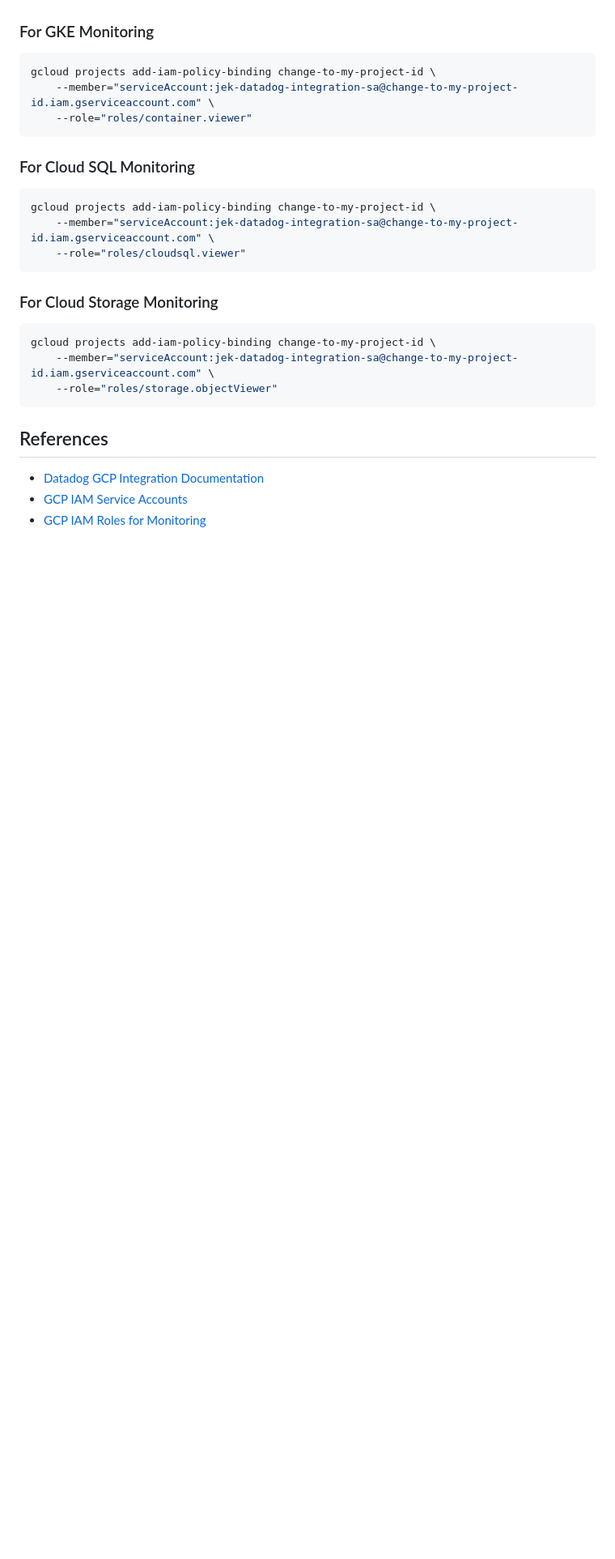
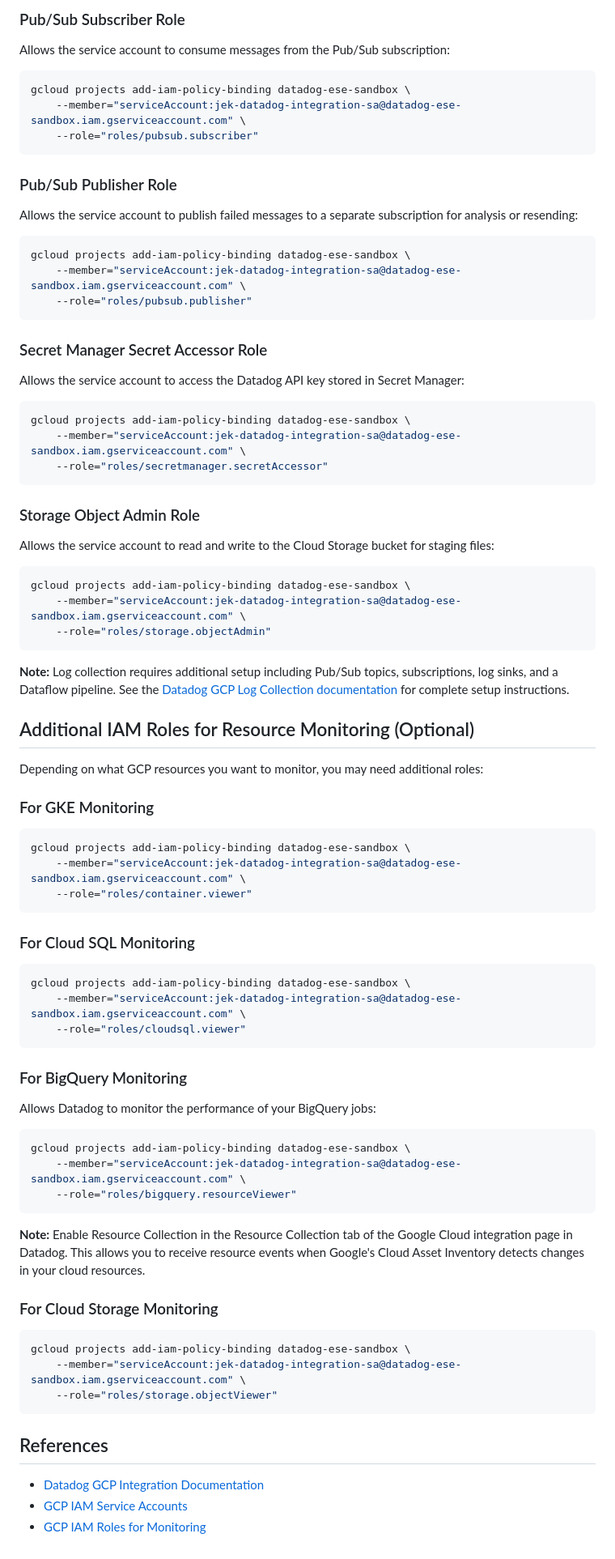
Before and after one commit to jek-bao-choo/datadog-proof, a Markdown page: hcl-gcp/README-GCP-SERVICE-ACCOUNT-CREATION-STEPS.md, the part around the change printed below. Shown: that part at 81% size. GitHub-like rendering; blank space fills up the shorter version.

````diff
--- a/hcl-gcp/README-GCP-SERVICE-ACCOUNT-CREATION-STEPS.md
+++ b/hcl-gcp/README-GCP-SERVICE-ACCOUNT-CREATION-STEPS.md
@@ -139,22 +216,74 @@ Depending on what you want to monitor, you may need additional roles:
+### Pub/Sub Subscriber Role
+Allows the service account to consume messages from the Pub/Sub subscription:
+
+```bash
+gcloud projects add-iam-policy-binding datadog-ese-sandbox \
+    --member="serviceAccount:jek-datadog-integration-sa@datadog-ese-sandbox.iam.gserviceaccount.com" \
+    --role="roles/pubsub.subscriber"
+```
+
+### Pub/Sub Publisher Role
+Allows the service account to publish failed messages to a separate subscription for analysis or resending:
+
+```bash
+gcloud projects add-iam-policy-binding datadog-ese-sandbox \
+    --member="serviceAccount:jek-datadog-integration-sa@datadog-ese-sandbox.iam.gserviceaccount.com" \
+    --role="roles/pubsub.publisher"
+```
+
+### Secret Manager Secret Accessor Role
+Allows the service account to access the Datadog API key stored in Secret Manager:
+
+```bash
+gcloud projects add-iam-policy-binding datadog-ese-sandbox \
+    --member="serviceAccount:jek-datadog-integration-sa@datadog-ese-sandbox.iam.gserviceaccount.com" \
+    --role="roles/secretmanager.secretAccessor"
+```
+
+### Storage Object Admin Role
+Allows the service account to read and write to the Cloud Storage bucket for staging files:
+
+```bash
+gcloud projects add-iam-policy-binding datadog-ese-sandbox \
+    --member="serviceAccount:jek-datadog-integration-sa@datadog-ese-sandbox.iam.gserviceaccount.com" \
+    --role="roles/storage.objectAdmin"
+```
+
+**Note:** Log collection requires additional setup including Pub/Sub topics, subscriptions, log sinks, and a Dataflow pipeline. See the [Datadog GCP Log Collection documentation](https://docs.datadoghq.com/logs/guide/collect-google-cloud-logs-with-push/) for complete setup instructions.
+
+## Additional IAM Roles for Resource Monitoring (Optional)
+
+Depending on what GCP resources you want to monitor, you may need additional roles:
 
 ### For GKE Monitoring
 ```bash
-gcloud projects add-iam-policy-binding change-to-my-project-id \
-    --member="serviceAccount:jek-datadog-integration-sa@change-to-my-project-id.iam.gserviceaccount.com" \
+gcloud projects add-iam-policy-binding datadog-ese-sandbox \
+    --member="serviceAccount:jek-datadog-integration-sa@datadog-ese-sandbox.iam.gserviceaccount.com" \
     --role="roles/container.viewer"
 ```
 
 ### For Cloud SQL Monitoring
 ```bash
-gcloud projects add-iam-policy-binding change-to-my-project-id \
-    --member="serviceAccount:jek-datadog-integration-sa@change-to-my-project-id.iam.gserviceaccount.com" \
+gcloud projects add-iam-policy-binding datadog-ese-sandbox \
+    --member="serviceAccount:jek-datadog-integration-sa@datadog-ese-sandbox.iam.gserviceaccount.com" \
     --role="roles/cloudsql.viewer"
 ```
 
+### For BigQuery Monitoring
+Allows Datadog to monitor the performance of your BigQuery jobs:
+
+```bash
+gcloud projects add-iam-policy-binding datadog-ese-sandbox \
+    --member="serviceAccount:jek-datadog-integration-sa@datadog-ese-sandbox.iam.gserviceaccount.com" \
+    --role="roles/bigquery.resourceViewer"
+```
+
+**Note:** Enable Resource Collection in the Resource Collection tab of the Google Cloud integration page in Datadog. This allows you to receive resource events when Google's Cloud Asset Inventory detects changes in your cloud resources.
+
 ### For Cloud Storage Monitoring
 ```bash
-gcloud projects add-iam-policy-binding change-to-my-project-id \
-    --member="serviceAccount:jek-datadog-integration-sa@change-to-my-project-id.iam.gserviceaccount.com" \
+gcloud projects add-iam-policy-binding datadog-ese-sandbox \
+    --member="serviceAccount:jek-datadog-integration-sa@datadog-ese-sandbox.iam.gserviceaccount.com" \
     --role="roles/storage.objectViewer"
 ```
 
````
Also changed, not shown: other parts of hcl-gcp/README-GCP-SERVICE-ACCOUNT-CREATION-STEPS.md (+107 -30 lines).
